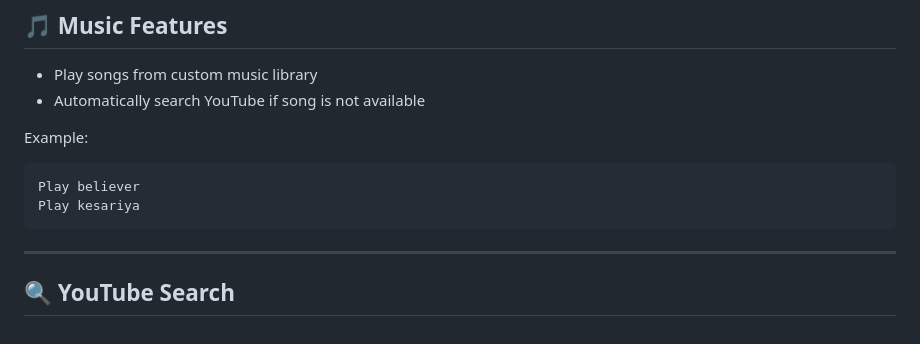
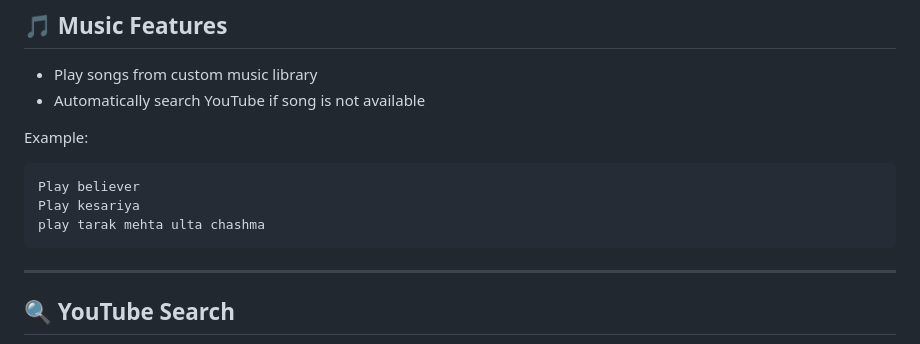
Before and after one commit to umangpkaklotar/jarvis, a Markdown page: README.md, the part around the change. GitHub-like rendering.

````diff
--- a/README.md
+++ b/README.md
@@ -34,6 +34,7 @@ Example:
 ```
 Play believer
 Play kesariya
+play tarak mehta ulta chashma
 ```
 
 ---
````
